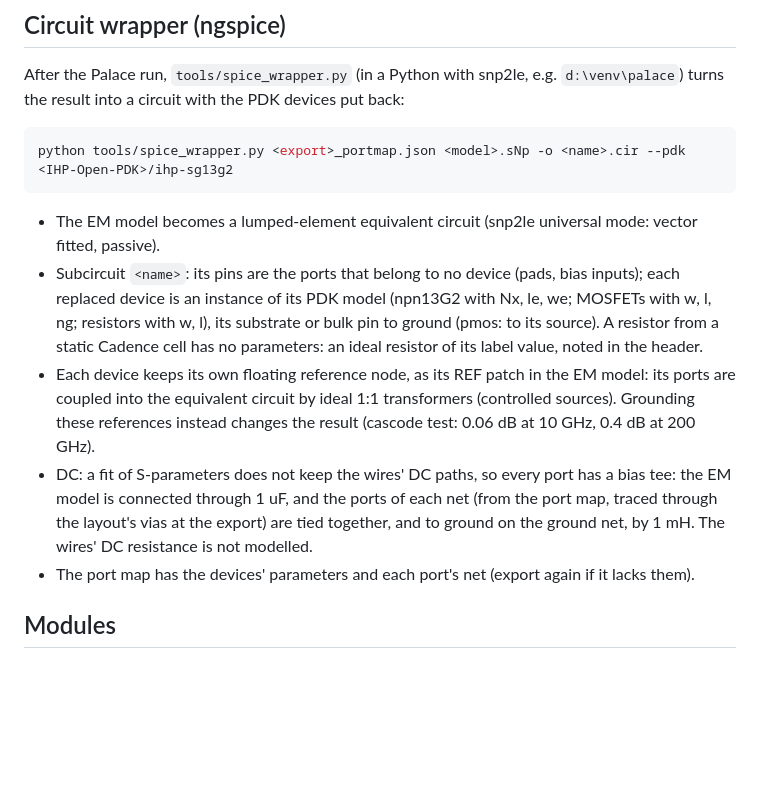
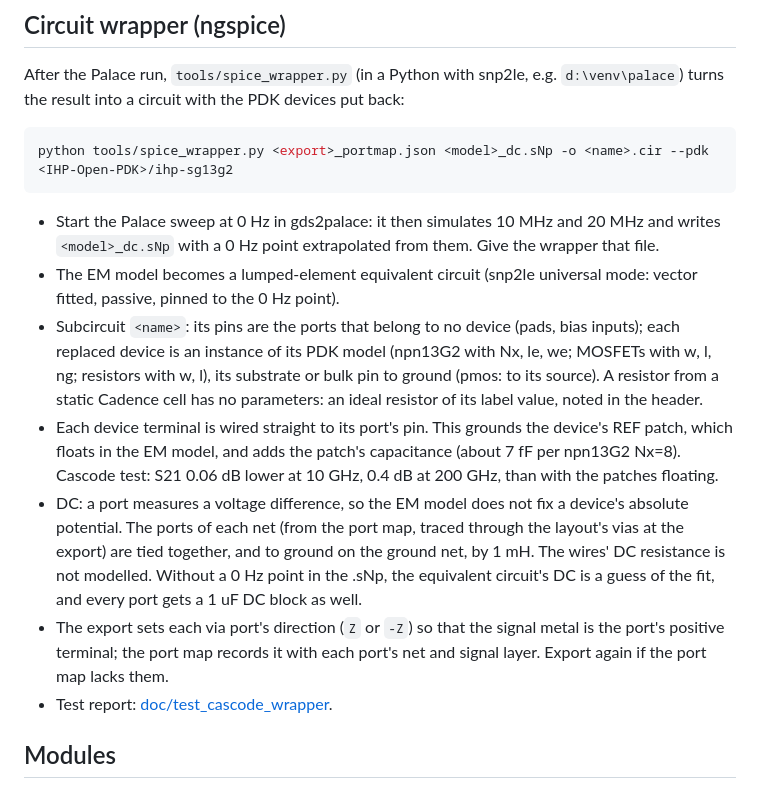
Before and after one commit to VolkerMuehlhaus/klayout_em_export, a Markdown page: README.md, the part around the change. GitHub-like rendering; blank space fills up the shorter version.

````diff
--- a/README.md
+++ b/README.md
@@ -130,21 +130,27 @@ After the Palace run, `tools/spice_wrapper.py` (in a Python with snp2le, e.g. `d
 into a circuit with the PDK devices put back:
 
 ```bash
-python tools/spice_wrapper.py <export>_portmap.json <model>.sNp -o <name>.cir --pdk <IHP-Open-PDK>/ihp-sg13g2
+python tools/spice_wrapper.py <export>_portmap.json <model>_dc.sNp -o <name>.cir --pdk <IHP-Open-PDK>/ihp-sg13g2
 ```
 
-- The EM model becomes a lumped-element equivalent circuit (snp2le universal mode: vector fitted, passive).
+- Start the Palace sweep at 0 Hz in gds2palace: it then simulates 10 MHz and 20 MHz and writes `<model>_dc.sNp`
+  with a 0 Hz point extrapolated from them. Give the wrapper that file.
+- The EM model becomes a lumped-element equivalent circuit (snp2le universal mode: vector fitted, passive, pinned
+  to the 0 Hz point).
 - Subcircuit `<name>`: its pins are the ports that belong to no device (pads, bias inputs); each replaced device is
   an instance of its PDK model (npn13G2 with Nx, le, we; MOSFETs with w, l, ng; resistors with w, l), its substrate or
   bulk pin to ground (pmos: to its source). A resistor from a static Cadence cell has no parameters: an ideal resistor
   of its label value, noted in the header.
-- Each device keeps its own floating reference node, as its REF patch in the EM model: its ports are coupled into the
-  equivalent circuit by ideal 1:1 transformers (controlled sources). Grounding these references instead changes the
-  result (cascode test: 0.06 dB at 10 GHz, 0.4 dB at 200 GHz).
-- DC: a fit of S-parameters does not keep the wires' DC paths, so every port has a bias tee: the EM model is
-  connected through 1 uF, and the ports of each net (from the port map, traced through the layout's vias at the
-  export) are tied together, and to ground on the ground net, by 1 mH. The wires' DC resistance is not modelled.
-- The port map has the devices' parameters and each port's net (export again if it lacks them).
+- Each device terminal is wired straight to its port's pin. This grounds the device's REF patch, which floats in the
+  EM model, and adds the patch's capacitance (about 7 fF per npn13G2 Nx=8). Cascode test: S21 0.06 dB lower at
+  10 GHz, 0.4 dB at 200 GHz, than with the patches floating.
+- DC: a port measures a voltage difference, so the EM model does not fix a device's absolute potential. The ports of
+  each net (from the port map, traced through the layout's vias at the export) are tied together, and to ground on
+  the ground net, by 1 mH. The wires' DC resistance is not modelled. Without a 0 Hz point in the .sNp, the equivalent
+  circuit's DC is a guess of the fit, and every port gets a 1 uF DC block as well.
+- The export sets each via port's direction (`Z` or `-Z`) so that the signal metal is the port's positive terminal;
+  the port map records it with each port's net and signal layer. Export again if the port map lacks them.
+- Test report: [doc/test_cascode_wrapper](doc/test_cascode_wrapper/README.md).
 
 ## Modules
 
````
Also changed, not shown: doc/test_cascode_wrapper/README.md (+145 -146 lines), doc/test_cascode_wrapper/fig_amplifier.png, doc/test_cascode_wrapper/fig_device_wiring.png (added), doc/test_cascode_wrapper/fig_wrapper_port.png (deleted), 6 other files.
